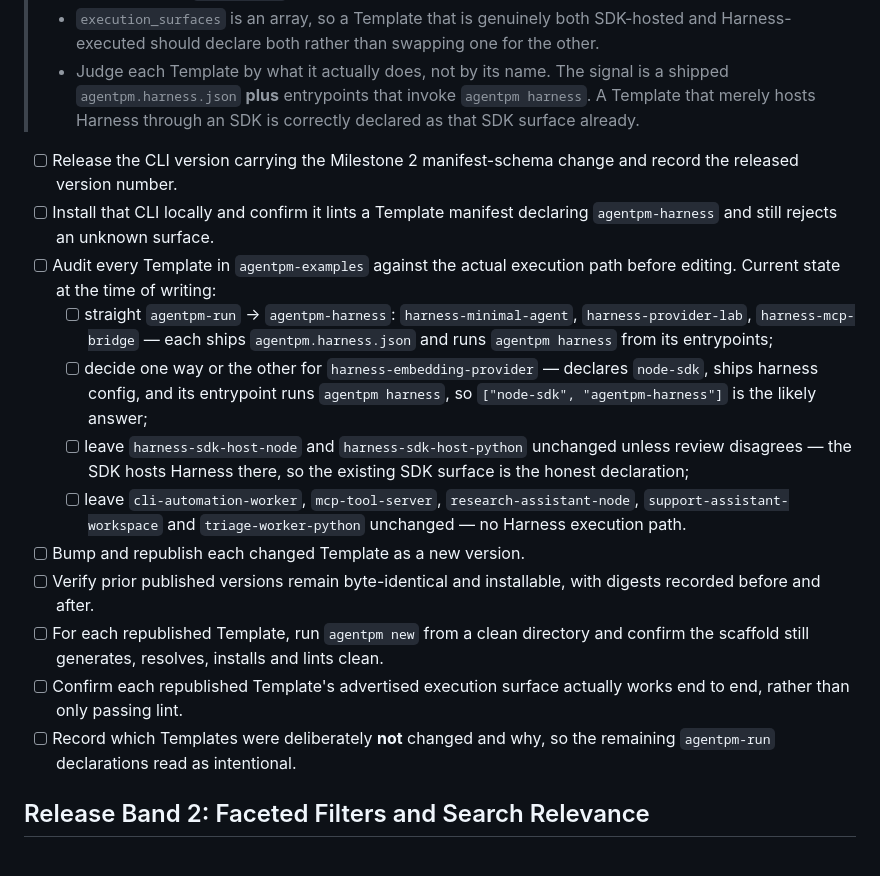
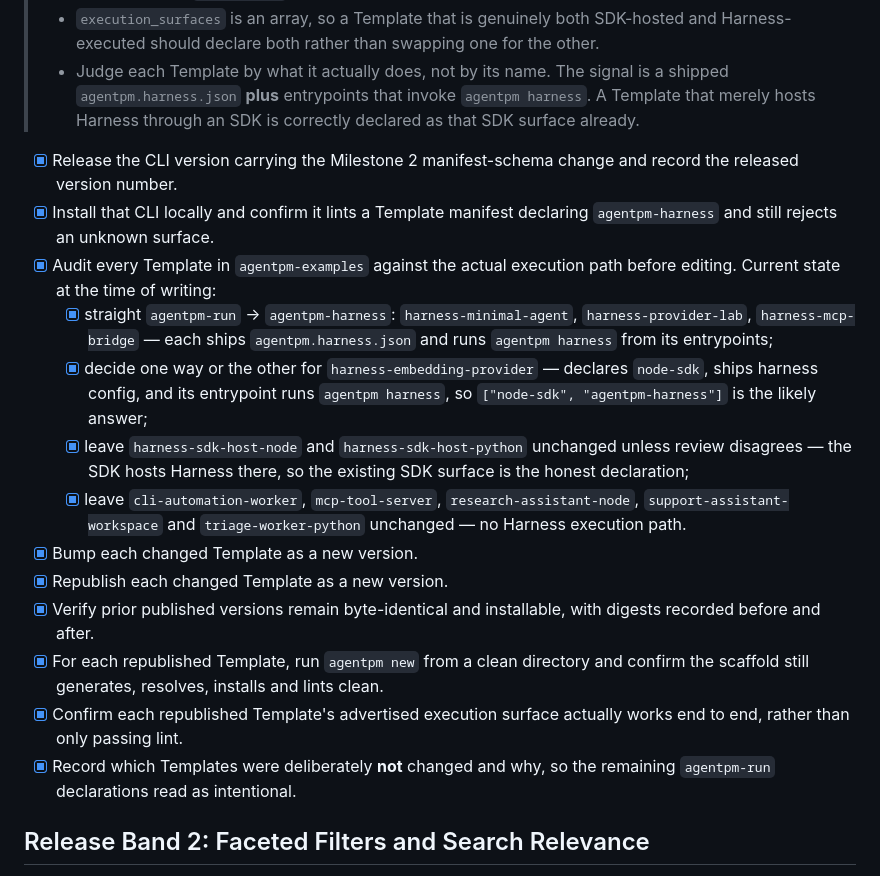
Before and after one commit to agentpm-dev/cli, a Markdown page: specs/2026-10-06-immediate-hardening/tasks.md, the part around the change. GitHub-like rendering.

Commit message:
Milestone 3.1

```diff
--- a/specs/2026-10-06-immediate-hardening/tasks.md
+++ b/specs/2026-10-06-immediate-hardening/tasks.md
@@ -241,18 +241,19 @@ This gives us a correct, predictable Explore surface: sane page-size/cursor beha
 > - `execution_surfaces` is an array, so a Template that is genuinely both SDK-hosted and Harness-executed should declare both rather than swapping one for the other.
 > - Judge each Template by what it actually does, not by its name. The signal is a shipped `agentpm.harness.json` **plus** entrypoints that invoke `agentpm harness`. A Template that merely hosts Harness through an SDK is correctly declared as that SDK surface already.
 
-- [ ] Release the CLI version carrying the Milestone 2 manifest-schema change and record the released version number.
-- [ ] Install that CLI locally and confirm it lints a Template manifest declaring `agentpm-harness` and still rejects an unknown surface.
-- [ ] Audit every Template in `agentpm-examples` against the actual execution path before editing. Current state at the time of writing:
-  - [ ] straight `agentpm-run` → `agentpm-harness`: `harness-minimal-agent`, `harness-provider-lab`, `harness-mcp-bridge` — each ships `agentpm.harness.json` and runs `agentpm harness` from its entrypoints;
-  - [ ] decide one way or the other for `harness-embedding-provider` — declares `node-sdk`, ships harness config, and its entrypoint runs `agentpm harness`, so `["node-sdk", "agentpm-harness"]` is the likely answer;
-  - [ ] leave `harness-sdk-host-node` and `harness-sdk-host-python` unchanged unless review disagrees — the SDK hosts Harness there, so the existing SDK surface is the honest declaration;
-  - [ ] leave `cli-automation-worker`, `mcp-tool-server`, `research-assistant-node`, `support-assistant-workspace` and `triage-worker-python` unchanged — no Harness execution path.
-- [ ] Bump and republish each changed Template as a new version.
-- [ ] Verify prior published versions remain byte-identical and installable, with digests recorded before and after.
-- [ ] For each republished Template, run `agentpm new` from a clean directory and confirm the scaffold still generates, resolves, installs and lints clean.
-- [ ] Confirm each republished Template's advertised execution surface actually works end to end, rather than only passing lint.
-- [ ] Record which Templates were deliberately **not** changed and why, so the remaining `agentpm-run` declarations read as intentional.
+- [x] Release the CLI version carrying the Milestone 2 manifest-schema change and record the released version number.
+- [x] Install that CLI locally and confirm it lints a Template manifest declaring `agentpm-harness` and still rejects an unknown surface.
+- [x] Audit every Template in `agentpm-examples` against the actual execution path before editing. Current state at the time of writing:
+  - [x] straight `agentpm-run` → `agentpm-harness`: `harness-minimal-agent`, `harness-provider-lab`, `harness-mcp-bridge` — each ships `agentpm.harness.json` and runs `agentpm harness` from its entrypoints;
+  - [x] decide one way or the other for `harness-embedding-provider` — declares `node-sdk`, ships harness config, and its entrypoint runs `agentpm harness`, so `["node-sdk", "agentpm-harness"]` is the likely answer;
+  - [x] leave `harness-sdk-host-node` and `harness-sdk-host-python` unchanged unless review disagrees — the SDK hosts Harness there, so the existing SDK surface is the honest declaration;
+  - [x] leave `cli-automation-worker`, `mcp-tool-server`, `research-assistant-node`, `support-assistant-workspace` and `triage-worker-python` unchanged — no Harness execution path.
+- [x] Bump each changed Template as a new version.
+- [x] Republish each changed Template as a new version.
+- [x] Verify prior published versions remain byte-identical and installable, with digests recorded before and after.
+- [x] For each republished Template, run `agentpm new` from a clean directory and confirm the scaffold still generates, resolves, installs and lints clean.
+- [x] Confirm each republished Template's advertised execution surface actually works end to end, rather than only passing lint.
+- [x] Record which Templates were deliberately **not** changed and why, so the remaining `agentpm-run` declarations read as intentional.
 
 ## Release Band 2: Faceted Filters and Search Relevance
 Covered milestones: 2-3.1.
```
